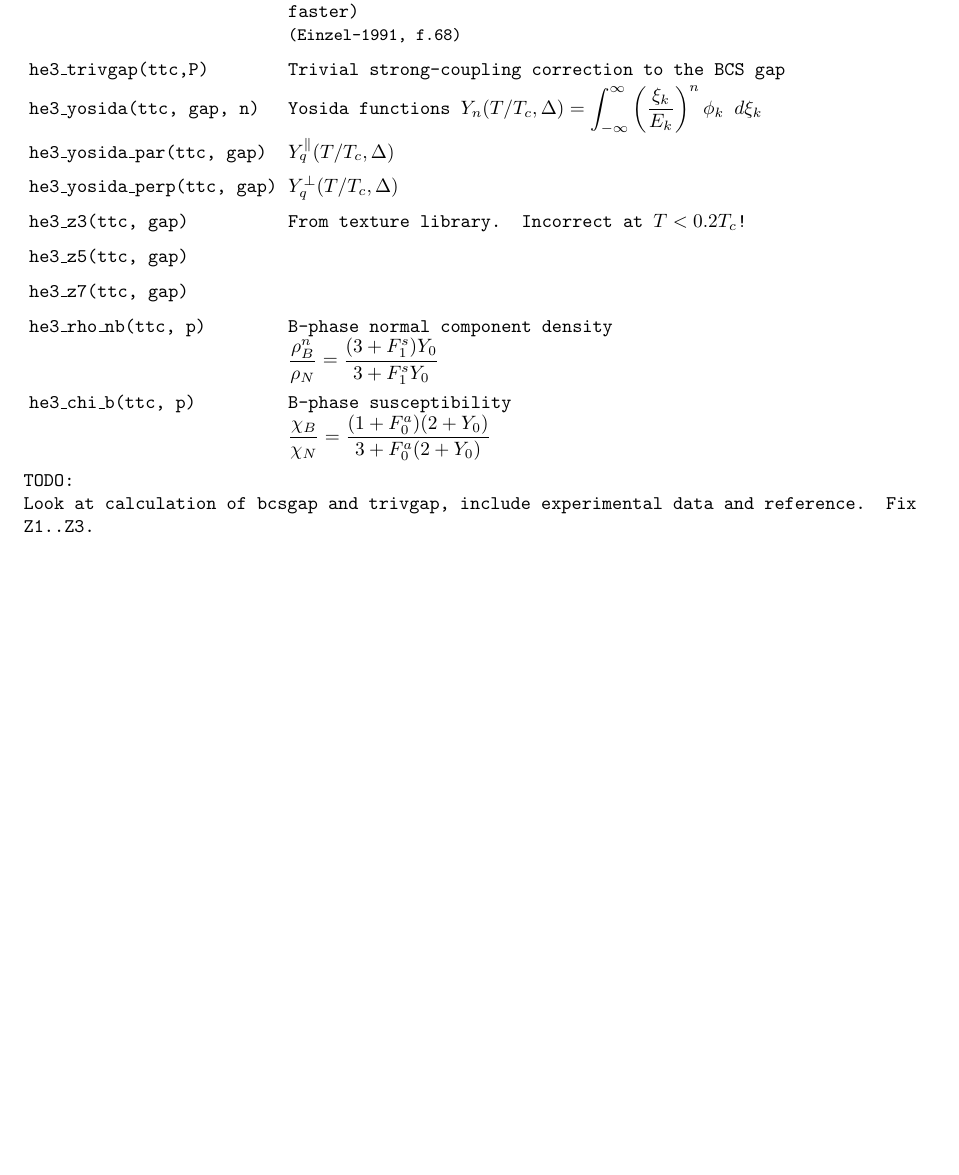
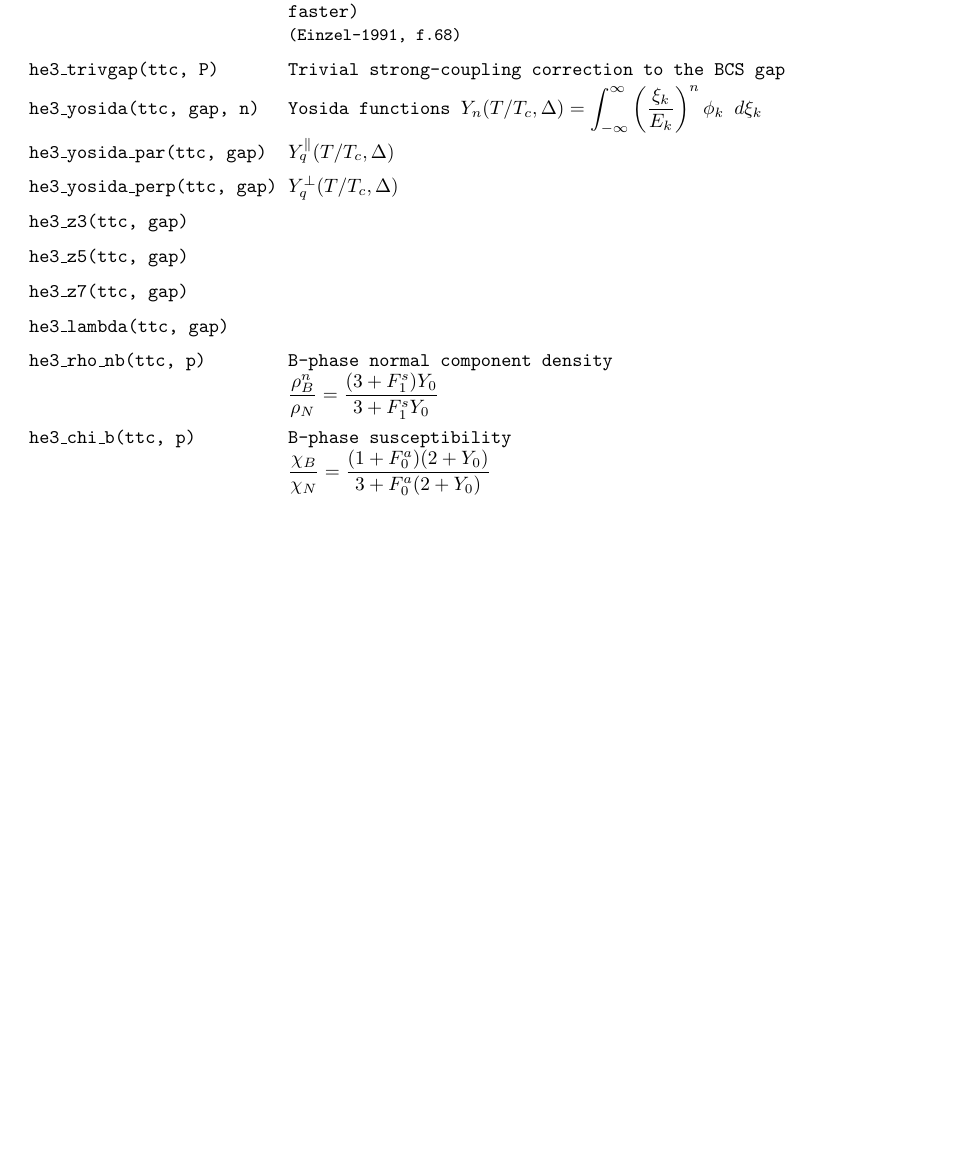
Before and after one commit to slazav/he3lib, a LaTeX document (doc/he3lib.tex): part of page 5 of 10, cut so that both start at the same text, the shorter picture padded with empty space. Compiled offline with pdfLaTeX.

Commit message:
he3_gap: Z3,Z5,Z7 and lambda functions valid in the whole temperature range

```diff
--- a/doc/he3lib.tex
+++ b/doc/he3lib.tex
@@ -209,16 +209,17 @@ source file {\tt he3\_gap.f}.
 \tt he3\_bcsgap(ttc)       & BCS gap for 3He-B in $T_c$ units, $\Delta_{\rm BCS}/ k_B T_c$\\
 \tt he3\_bcsgap\_fast(ttc) & Einzel approximation for BCS gap (0.5\% accuracy, 70 times faster)\newline
                              {\small(Einzel-1991, f.68)}\\
-\tt he3\_trivgap(ttc,P) & Trivial strong-coupling correction to the BCS gap\\
+\tt he3\_trivgap(ttc, P)   & Trivial strong-coupling correction to the BCS gap\\
 \tt he3\_yosida(ttc, gap, n) & Yosida functions $\displaystyle Y_n(T/T_c,\Delta) =
                                \int_{-\infty}^{\infty} \left(\frac{\xi_k}{E_k}\right)^n
                                \phi_k\ d\xi_k$\\
 \tt he3\_yosida\_par(ttc, gap)  & $Y_q^\parallel(T/T_c,\Delta)$\\
 \tt he3\_yosida\_perp(ttc, gap) & $Y_q^\perp(T/T_c,\Delta)$\\
 
-\tt he3\_z3(ttc, gap) & From texture library. Incorrect at $T < 0.2 T_c$!\\
+\tt he3\_z3(ttc, gap) &\\
 \tt he3\_z5(ttc, gap) &\\
 \tt he3\_z7(ttc, gap) &\\
+\tt he3\_lambda(ttc, gap) &\\
 
 \tt he3\_rho\_nb(ttc, p)     &B-phase normal component density\newline
                              $\displaystyle \frac{\rho_B^n}{\rho_{N}} =
@@ -229,10 +230,6 @@ source file {\tt he3\_gap.f}.
                                      {3+F_0^a(2 + Y_0)}$\\
 \end{tabular}
 \medskip
-
-\noindent TODO:\\
-Look at calculation of {\tt bcsgap} and {\tt trivgap}, include experimental data and reference. Fix
-Z1..Z3.\\
 
 \begin{figure}[h]
 \includegraphics[scale=1.2]{gap1.eps}\\
```
Also changed, not shown: 5 other files.
